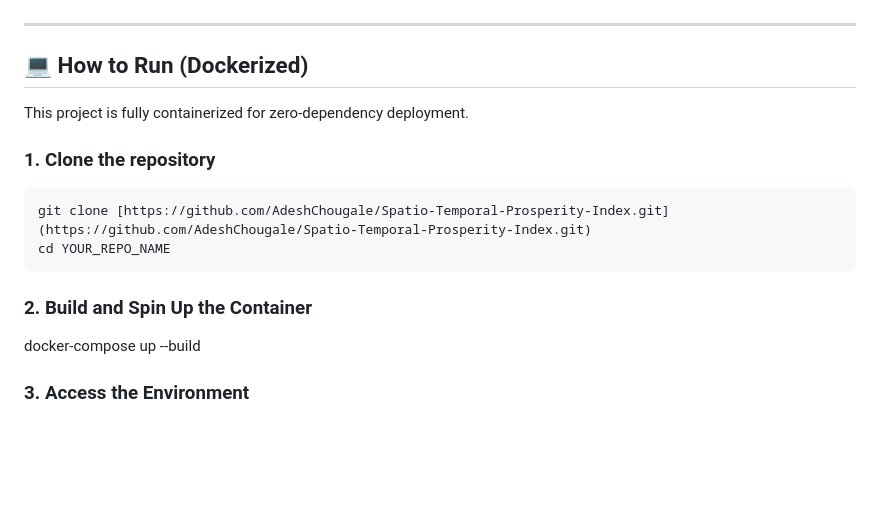
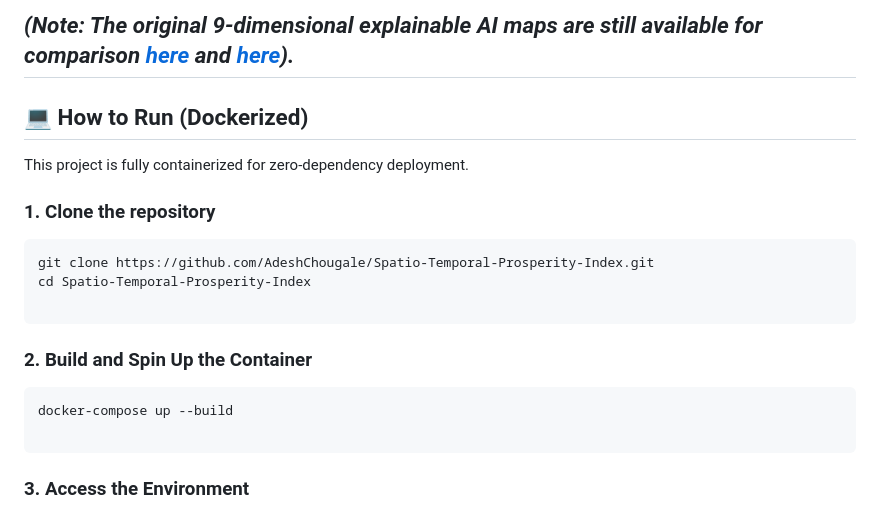
Before and after one commit to AdeshChougale/Spatio-Temporal-Prosperity-Index, a Markdown page: README.md, the part around one of its changes. GitHub-like rendering; blank space fills up the shorter version.

````diff
--- a/README.md
+++ b/README.md
@@ -63,24 +61,25 @@ Click the links below to interact with the full Folium dashboards directly in yo
 
+*(Note: The original 9-dimensional explainable AI maps are still available for comparison [here](https://adeshchougale.github.io/Spatio-Temporal-Prosperity-Index/assets/index.htm) and [here](https://adeshchougale.github.io/Spatio-Temporal-Prosperity-Index/assets/index_top10.htm)).*
 ---
-
-
 
 ## 💻 How to Run (Dockerized)
 
 This project is fully containerized for zero-dependency deployment.
 
 ### 1. Clone the repository
+
 ```bash
-git clone [https://github.com/AdeshChougale/Spatio-Temporal-Prosperity-Index.git](https://github.com/AdeshChougale/Spatio-Temporal-Prosperity-Index.git)
-cd YOUR_REPO_NAME
+git clone https://github.com/AdeshChougale/Spatio-Temporal-Prosperity-Index.git
+cd Spatio-Temporal-Prosperity-Index
+
 ```
-
 
 ### 2. Build and Spin Up the Container
 
+```bash
 docker-compose up --build
 
-
+```
 
 ### 3. Access the Environment
 
````
Also changed, not shown: other parts of README.md (+20 -22 lines).
